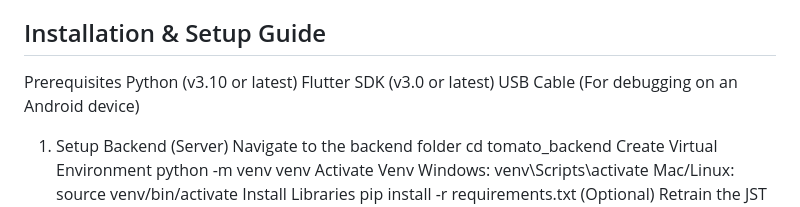
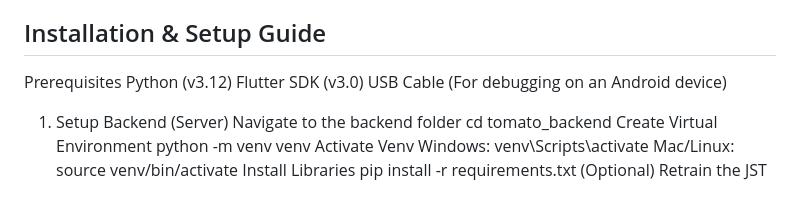
Before and after one commit to asdiffada/tomato_detector, a Markdown page: README.md, the part around the change. Drawn GitHub-style.

Commit message:
Update Python version in installation guide
Updated Python version requirement to 3.12.

```diff
--- a/README.md
+++ b/README.md
@@ -48,8 +48,8 @@ ProjectTomat/
 
 ## Installation & Setup Guide
 Prerequisites
-Python (v3.10 or latest)
-Flutter SDK (v3.0 or latest)
+Python (v3.12)
+Flutter SDK (v3.0)
 USB Cable (For debugging on an Android device)
 
 1. Setup Backend (Server)
```
